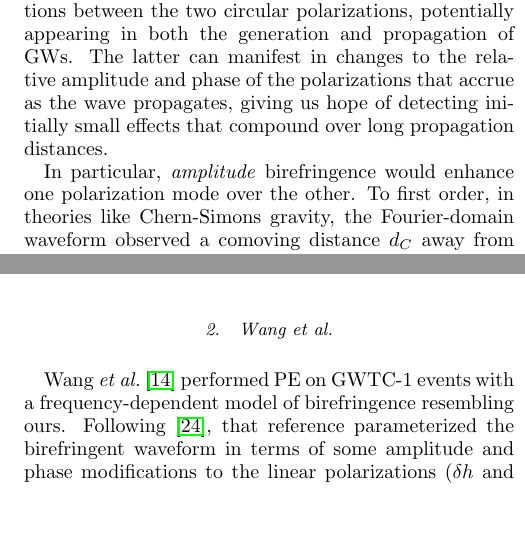
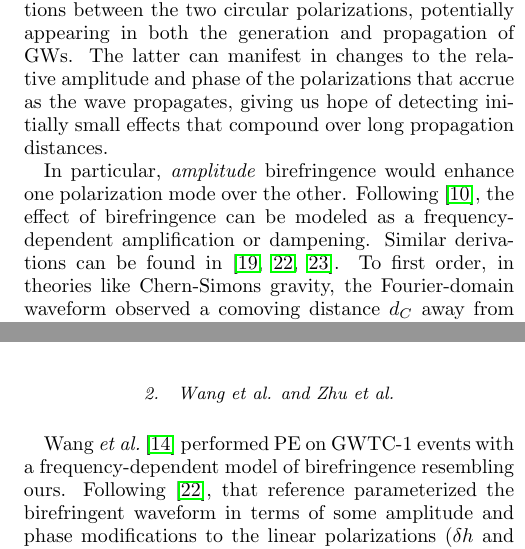
Before and after one commit to thomasckng/Constraining-Birefringence-with-GWTC-3, a LaTeX paper (src/tex/ms.tex): two parts of the columns of pages 2 and 8 of 13, joined at a grey line, cut so that both start at the same text, the shorter picture padded with empty space. Compiled offline with pdfLaTeX; a LaTeX package or settings file that is missing is left out.

Commit message:
Change for A.2

```diff
--- a/src/tex/ms.tex
+++ b/src/tex/ms.tex
@@ -107,6 +107,8 @@ Yet, parity odd extensions of \ac{GR} may make distinctions between the two circ
 The latter can manifest in changes to the relative amplitude and phase of the polarizations that accrue as the wave propagates, giving us hope of detecting initially small effects that compound over long propagation distances.
 
 In particular, \emph{amplitude} birefringence would enhance one polarization mode over the other.
+Following \cite{Alexander:2009tp}, the effect of birefringence can be modeled as a frequency-dependent amplification or dampening.
+Similar derivations can be found in \cite{Zhao:2019xmm, Ezquiaga:2021ler, Zhu:2023wci}.
 To first order, in theories like Chern-Simons gravity, the Fourier-domain waveform observed a comoving distance $d_C$ away from the source can be written as
 \begin{equation}
     h_{L/R}^{\mathrm{br}}(f) =
@@ -577,7 +579,8 @@ The result of \citet{Okounkova_2022} is also phrased in terms of a canonical Che
 our 68\% credible bound on $\kappa$ implies $l_0 \lesssim 40 \, \mathrm{km}$ at $100 \, \mathrm{Hz}$.  This compares favorably to the constraint in \citet{Okounkova_2022}, which had $l_0 \lesssim 1000 \, \mathrm{km}$.
 
 
-\subsubsection{Wang et al.}
+\subsubsection{Wang et al. and Zhu et al.}
+\label{sec:comparison_Wang}
 
 \citet{Wang_2021} performed \ac{PE} on GWTC-1 events with a frequency-dependent model of birefringence resembling ours.
 Following \cite{Zhao:2019xmm}, that reference parameterized the birefringent waveform in terms of some amplitude and phase modifications to the linear polarizations ($\delta h$ and $\delta \Psi$ respectively), such that
```
Also changed, not shown: src/tex/bib.bib (+10 -0 lines).
